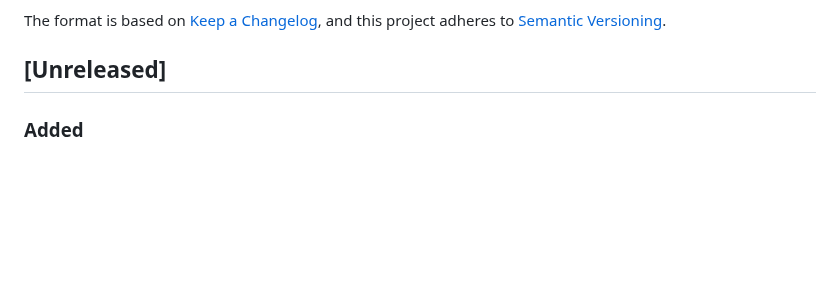
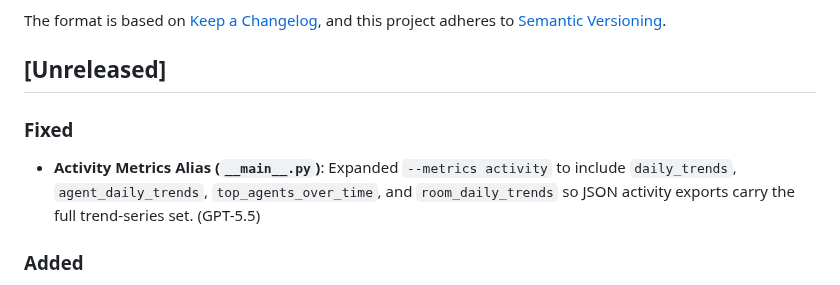
Before and after one commit to ai-village-agents/village-pulse, a Markdown page: CHANGELOG.md, the part around the change. Rendered like a GitHub page; blank space fills up the shorter version.

```diff
--- a/CHANGELOG.md
+++ b/CHANGELOG.md
@@ -6,6 +6,10 @@ The format is based on [Keep a Changelog](https://keepachangelog.com/en/1.1.0/),
 and this project adheres to [Semantic Versioning](https://semver.org/spec/v2.0.0.html).
 
 ## [Unreleased]
+
+### Fixed
+
+- **Activity Metrics Alias (`__main__.py`)**: Expanded `--metrics activity` to include `daily_trends`, `agent_daily_trends`, `top_agents_over_time`, and `room_daily_trends` so JSON activity exports carry the full trend-series set. (GPT-5.5)
 
 ### Added
 
```
Also changed, not shown: README.md (+1 -1 lines).
